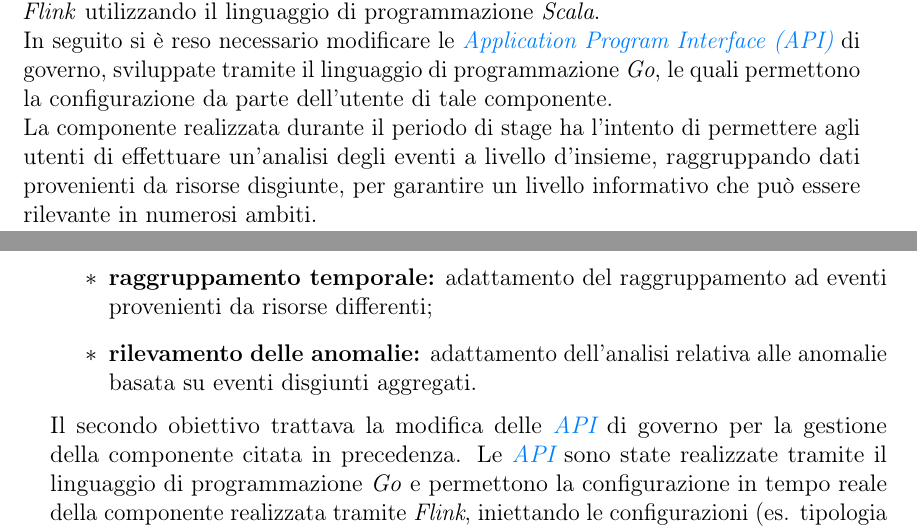
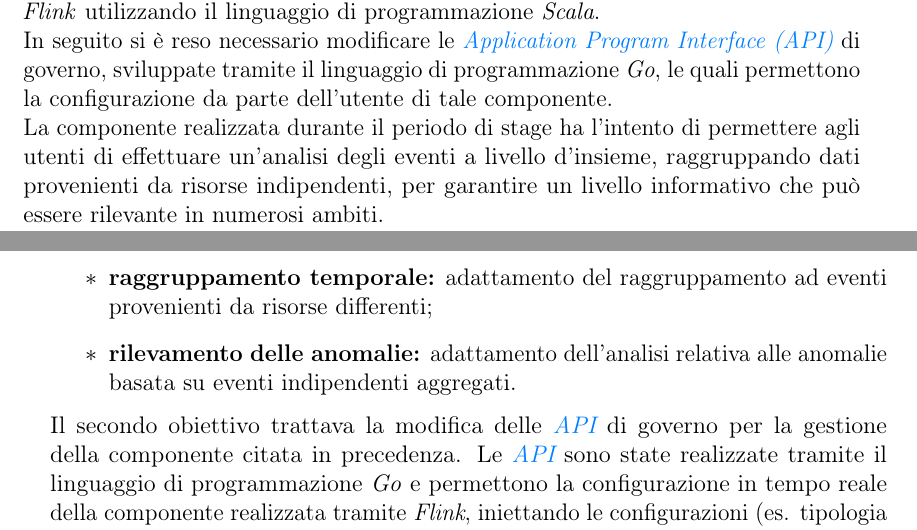
Before and after one commit to nicomanto/Tesi-triennale, a LaTeX thesis (tesi.tex, which reads capitoli/capitolo-1.tex, inizio-fine/sommario.tex): two parts of pages 5 and 14 of 83, joined at a grey line, cut so that both start at the same text. Compiled offline with pdfLaTeX.

Commit message:
change some disgiunti with indipendenti

```diff
--- a/capitoli/capitolo-1.tex
+++ b/capitoli/capitolo-1.tex
@@ -32,7 +32,7 @@ Con l'integrazione appena citata si vuole dare un livello di analisi degli event
 Il primo obiettivo del progetto è stato quello di modificare l'architettura preesistente per permettere l'analisi di eventi provenienti da risorse non eguali fra di loro, per cui mettere in relazione eventi inizialmente disgiunti per produrre un'analisi a livello d'insieme. Dapprima si è deciso di modificare l'elaborazione attuata dal \textit{\gls{framework}} \textit{Flink}, utilizzato tramite il linguaggio di programmazione \textit{Scala}, il quale permette elaborazioni \gls{stateful}, in modo distribuito, di flussi di dati (limitati ed illimitati). Tale elaborazione degli eventi avviene tramite degli operatori, i quali permettono di effettuare delle trasformazioni e delle elaborazioni sugli eventi interessati. Nello specifico le modifiche apportate trattano il cambiamento della logica di:
 \begin{itemize}
 	\item{\textbf{raggruppamento temporale:} adattamento del raggruppamento ad eventi provenienti da risorse differenti;}
-	\item{\textbf{rilevamento delle anomalie:} adattamento dell'analisi relativa alle anomalie basata su eventi disgiunti aggregati.}
+	\item{\textbf{rilevamento delle anomalie:} adattamento dell'analisi relativa alle anomalie basata su eventi indipendenti aggregati.}
 \end{itemize}
 Il secondo obiettivo trattava la modifica delle \textit{\gls{api}} di governo per la gestione della componente citata in precedenza. Le \textit{\gls{api}} sono state realizzate tramite il linguaggio di programmazione \textit{Go} e permettono la configurazione in tempo reale della componente realizzata tramite \textit{Flink}, iniettando le configurazioni (es. tipologia di \textit{asset} facenti parte di un particolare gruppo) decise dall'utente senza creare uno stallo nell'analisi degli eventi.
 
--- a/inizio-fine/sommario.tex
+++ b/inizio-fine/sommario.tex
@@ -19,7 +19,7 @@ Il presente documento descrive il lavoro svolto durante il periodo di stage, del
 L'obiettivo principale riguardava la creazione di una componente per il rilevamento di anomalie su risorse differenti, le quali fanno parte di impianti dislocati su un dato perimetro geografico e possono essere, per esempio, turbine eoliche oppure macchinari aziendali. Le risorse sono intese come distinte perché trattano informazioni provenienti da \textit{asset} diversi, come per esempio la rilevazione della temperatura fornita da un climatizzatore in relazione alla temperatura rilevata da un termostato digitale. I dati forniti, per essere analizzati, vengono raggruppati fra di loro secondo una data finestra temporale e per informazioni quali perimetro geografico, tipologia o categoria di risorsa.\\
 L'elaborazione dei dati ha richiesto la modifica dell'operatore di aggregazione temporale e dell'operatore di rilevamento di anomalie sviluppati tramite il \textit{\textit{\gls{framework}}} \textit{Flink} utilizzando il linguaggio di programmazione \textit{Scala}.\\
 In seguito si è reso necessario modificare le \textit{\gls{api}} di governo, sviluppate tramite il linguaggio di programmazione \textit{Go}, le quali permettono la configurazione da parte dell'utente di tale componente.\\
-La componente realizzata durante il periodo di stage ha l'intento di permettere agli utenti di effettuare un'analisi degli eventi a livello d'insieme, raggruppando dati provenienti da risorse disgiunte, per garantire un livello informativo che può essere rilevante in numerosi ambiti.
+La componente realizzata durante il periodo di stage ha l'intento di permettere agli utenti di effettuare un'analisi degli eventi a livello d'insieme, raggruppando dati provenienti da risorse indipendenti, per garantire un livello informativo che può essere rilevante in numerosi ambiti.
 
 %\vfill
 %
```
